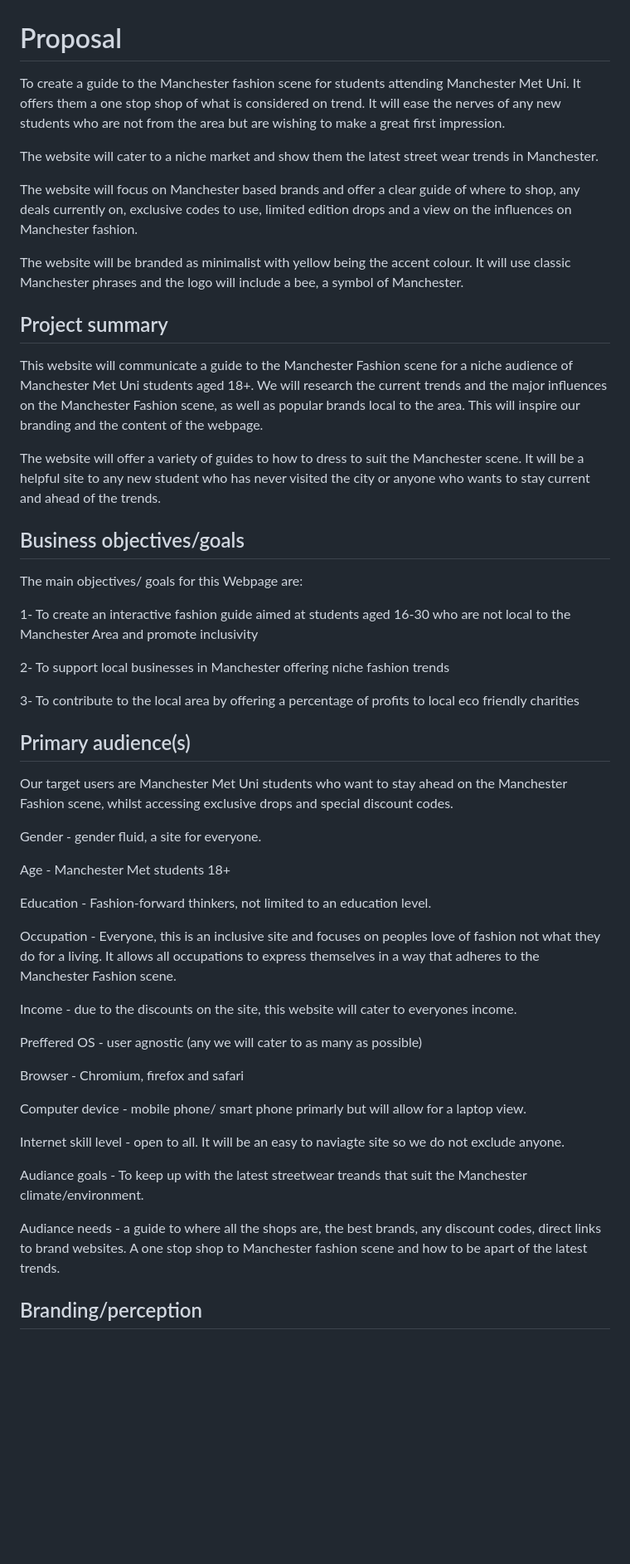
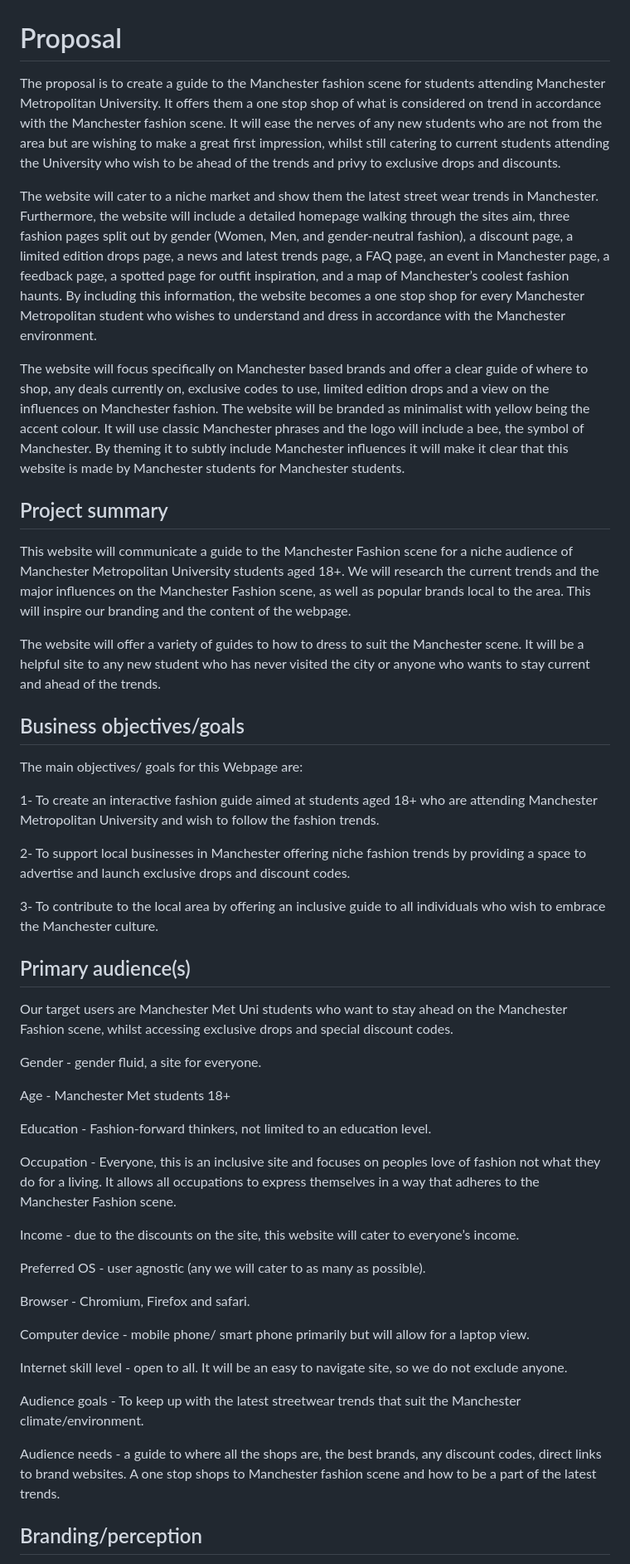
Before and after one commit to mmu2023AppliedWebDevGroup4/Year3AppliedWebDesign, a Markdown page: 1_user_and_competitor_research/proposal.md, the part around the change printed below. Shown: that part at 83% size. GitHub-like rendering; blank space fills up the shorter version.

```diff
--- a/1_user_and_competitor_research/proposal.md
+++ b/1_user_and_competitor_research/proposal.md
@@ -1,57 +1,77 @@
 # Proposal
 
-To create a guide to the Manchester fashion scene for students attending Manchester Met Uni. It offers them a one stop shop of what is considered on trend. It will ease the nerves of any new students who are not from the area but are wishing to make a great first impression.
+The proposal is to create a guide to the Manchester fashion scene for students attending Manchester Metropolitan University. It offers them a one stop shop of what is considered on trend in accordance with the Manchester fashion scene. It will ease the nerves of any new students who are not from the area but are wishing to make a great first impression, whilst still catering to current students attending the University who wish to be ahead of the trends and privy to exclusive drops and discounts.
 
-The website will cater to a niche market and show them the latest street wear trends in Manchester.
 
-The website will focus on Manchester based brands and offer a clear guide of where to shop, any deals currently on, exclusive codes to use, limited edition drops and a view on the influences on Manchester fashion.
+The website will cater to a niche market and show them the latest street wear trends in Manchester. Furthermore, the website will include a detailed homepage walking through the sites aim, three fashion pages split out by gender (Women, Men, and gender-neutral fashion), a discount page, a limited edition drops page, a news and latest trends page, a FAQ page, an event in Manchester page, a feedback page, a spotted page for outfit inspiration, and a map of Manchester’s coolest fashion haunts. By including this information, the website becomes a one stop shop for every Manchester Metropolitan student who wishes to understand and dress in accordance with the Manchester environment.
 
-The website will be branded as minimalist with yellow being the accent colour. It will use classic Manchester phrases and the logo will include a bee, a symbol of Manchester.
+
+The website will focus specifically on Manchester based brands and offer a clear guide of where to shop, any deals currently on, exclusive codes to use, limited edition drops and a view on the influences on Manchester fashion.
+The website will be branded as minimalist with yellow being the accent colour. It will use classic Manchester phrases and the logo will include a bee, the symbol of Manchester. By theming it to subtly include Manchester influences it will make it clear that this website is made by Manchester students for Manchester students.
+
 
 
 ## Project summary
 
-This website will communicate a guide to the Manchester Fashion scene for a niche audience of Manchester Met Uni students aged 18+. We will research the current trends and the major influences on the Manchester Fashion scene, as well as popular brands local to the area. This will inspire our branding and the content of the webpage.
+This website will communicate a guide to the Manchester Fashion scene for a niche audience of Manchester Metropolitan University students aged 18+. We will research the current trends and the major influences on the Manchester Fashion scene, as well as popular brands local to the area. This will inspire our branding and the content of the webpage.
+
 
 The website will offer a variety of guides to how to dress to suit the Manchester scene. It will be a helpful site to any new student who has never visited the city or anyone who wants to stay current and ahead of the trends.
+
 
 
 ## Business objectives/goals
 
 The main objectives/ goals for this Webpage are:
 
-1- To create an interactive fashion guide aimed at students aged 16-30 who are not local to the Manchester Area and promote inclusivity
 
-2- To support local businesses in Manchester offering niche fashion trends
+1- To create an interactive fashion guide aimed at students aged 18+ who are attending Manchester Metropolitan University and wish to follow the fashion trends.
 
-3- To contribute to the local area by offering a percentage of profits to local eco friendly charities
+
+2- To support local businesses in Manchester offering niche fashion trends by providing a space to advertise and launch exclusive drops and discount codes.
+
+
+3- To contribute to the local area by offering an inclusive guide to all individuals who wish to embrace the Manchester culture.
+
 
 
 ## Primary audience(s)
 
 Our target users are Manchester Met Uni students who want to stay ahead on the Manchester Fashion scene, whilst accessing exclusive drops and special discount codes.
 
+
 Gender - gender fluid, a site for everyone.
+
 
 Age - Manchester Met students 18+
 
+
 Education - Fashion-forward thinkers, not limited to an education level.
+
 
 Occupation - Everyone, this is an inclusive site and focuses on peoples love of fashion not what they do for a living. It allows all occupations to express themselves in a way that adheres to the Manchester Fashion scene.
 
-Income - due to the discounts on the site, this website will cater to everyones income.
 
-Preffered OS - user agnostic (any we will cater to as many as possible)
+Income - due to the discounts on the site, this website will cater to everyone’s income.
 
-Browser - Chromium, firefox and safari
 
-Computer device - mobile phone/ smart phone primarly but will allow for a laptop view.
+Preferred OS - user agnostic (any we will cater to as many as possible).
 
-Internet skill level - open to all. It will be an easy to naviagte site so we do not exclude anyone.
 
-Audiance goals - To keep up with the latest streetwear treands that suit the Manchester climate/environment.
+Browser - Chromium, Firefox and safari.
 
-Audiance needs - a guide to where all the shops are, the best brands, any discount codes, direct links to brand websites. A one stop shop to Manchester fashion scene and how to be apart of the latest trends.
+
+Computer device - mobile phone/ smart phone primarily but will allow for a laptop view.
+
+
+Internet skill level - open to all. It will be an easy to navigate site, so we do not exclude anyone.
+
+
+Audience goals - To keep up with the latest streetwear trends that suit the Manchester climate/environment.
+
+
+Audience needs - a guide to where all the shops are, the best brands, any discount codes, direct links to brand websites. A one stop shops to Manchester fashion scene and how to be a part of the latest trends.
+
 
 
 
```
Also changed, not shown: other parts of 1_user_and_competitor_research/proposal.md (+13 -18 lines).
